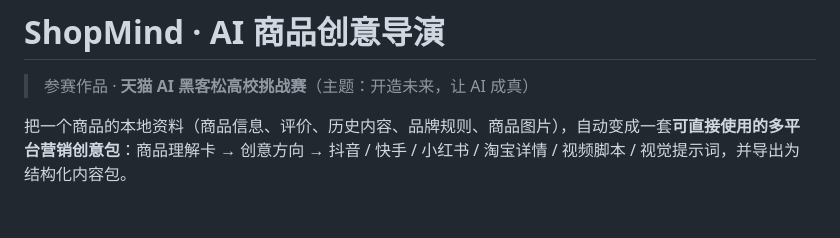
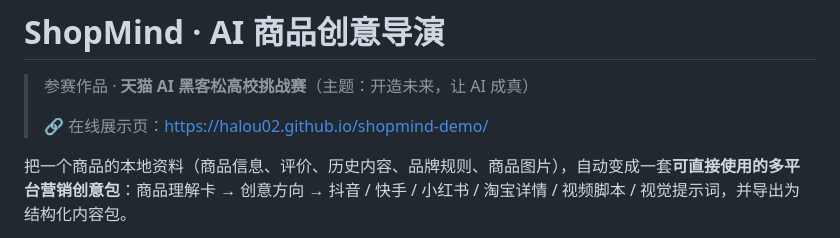
Before and after one commit to halou02/shopmind-demo, a Markdown page: README.md, the part around the change. GitHub-like rendering; blank space fills up the shorter version.

Commit message:
docs: README 增加在线展示页链接

```diff
--- a/README.md
+++ b/README.md
@@ -1,6 +1,8 @@
 # ShopMind · AI 商品创意导演
 
 > 参赛作品 · **天猫 AI 黑客松高校挑战赛**（主题：开造未来，让 AI 成真）
+>
+> 🔗 在线展示页：<https://halou02.github.io/shopmind-demo/>
 
 把一个商品的本地资料（商品信息、评价、历史内容、品牌规则、商品图片），自动变成一套**可直接使用的多平台营销创意包**：商品理解卡 → 创意方向 → 抖音 / 快手 / 小红书 / 淘宝详情 / 视频脚本 / 视觉提示词，并导出为结构化内容包。
 
```
